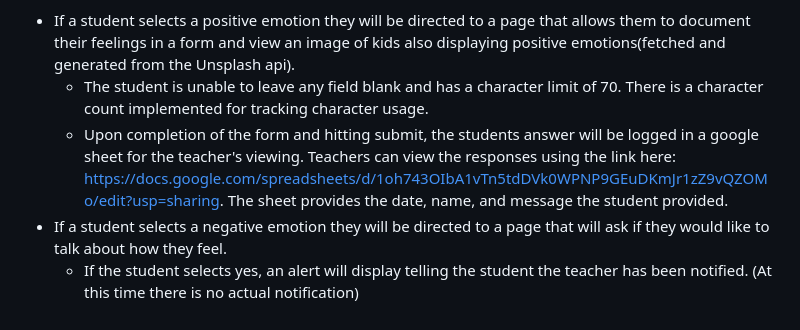
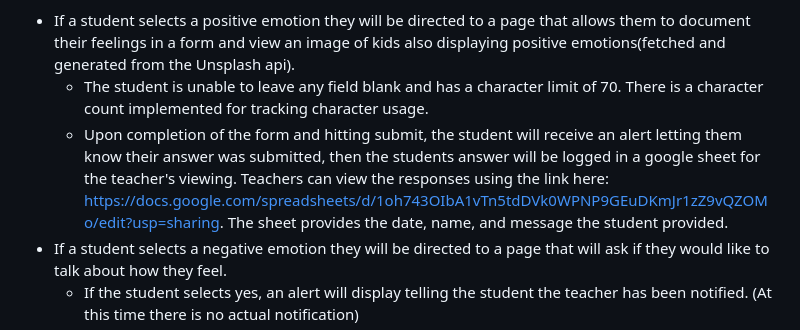
Before and after one commit to izzybelhall/Emotional_checkin, a Markdown page: README.md, the part around the change. Drawn GitHub-style.

```diff
--- a/README.md
+++ b/README.md
@@ -3,7 +3,7 @@
 This is a web application used for K-12 students to select their emotional state usnig buttons and allows them to document how they are feeling at a given moment. Students are able to select how they feel using buttons that will then direct them to a corresponding page to better serve their needs.
 - If a student selects a positive emotion they will be directed to a page that allows them to document their feelings in a form and view an image of kids also displaying positive emotions(fetched and generated from the Unsplash api).
     - The student is unable to leave any field blank and has a character limit of 70. There is a character count implemented for tracking character usage.
-    - Upon completion of the form and hitting submit, the students answer will be logged in a google sheet for the teacher's viewing. Teachers can view the responses using the link  here: https://docs.google.com/spreadsheets/d/1oh743OIbA1vTn5tdDVk0WPNP9GEuDKmJr1zZ9vQZOMo/edit?usp=sharing. The sheet provides the date, name, and message the student provided.
+    - Upon completion of the form and hitting submit, the student will receive an alert letting them know their answer was submitted, then the students answer will be logged in a google sheet for the teacher's viewing. Teachers can view the responses using the link  here: https://docs.google.com/spreadsheets/d/1oh743OIbA1vTn5tdDVk0WPNP9GEuDKmJr1zZ9vQZOMo/edit?usp=sharing. The sheet provides the date, name, and message the student provided.
 - If a student selects a negative emotion they will be directed to a page that will ask if they would like to talk about how they feel.
     - If the student selects yes, an alert will display telling the student the teacher has been notified. (At this time there is no actual notification)
     - If a student selects no, they will be directed towards a page that will give them a random positive quote that has been stored in a json array.
```
